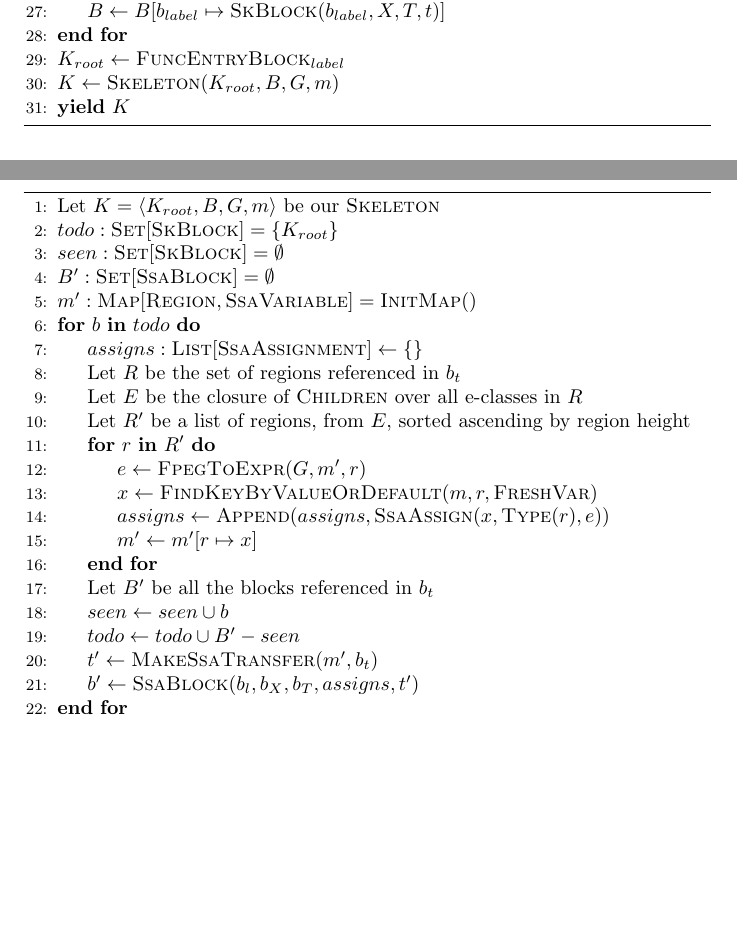
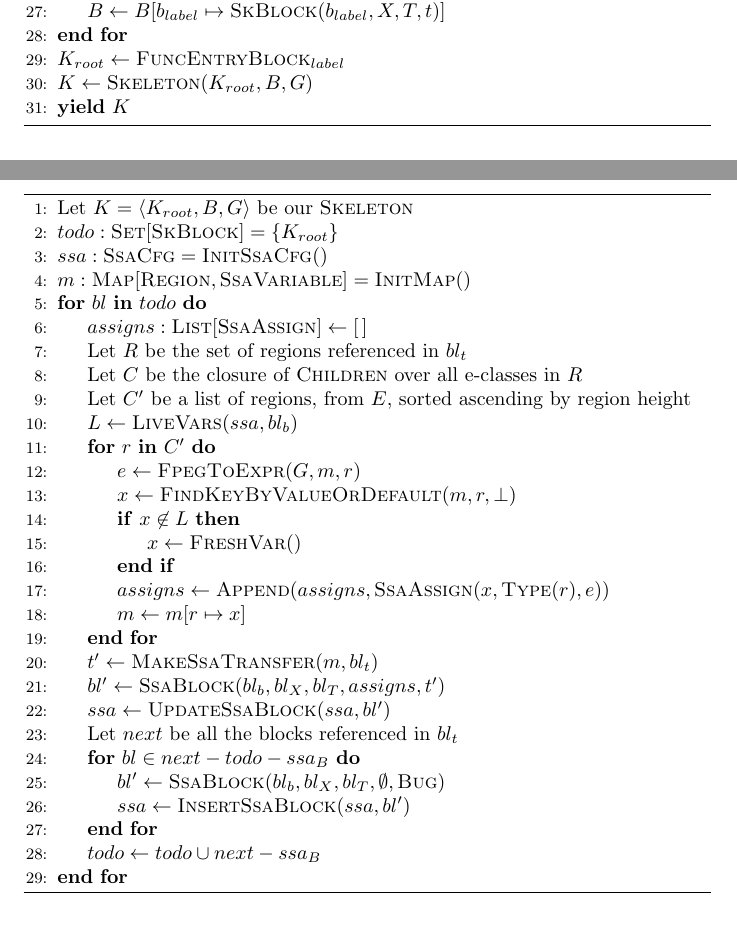
Before and after one commit to jordanaq/MLton-Equality-Saturation-Papers, a LaTeX document (working/cfg_constr_extr.tex): two parts of pages 2 and 3 of 3, joined at a grey line, cut so that both start at the same text, the shorter picture padded with empty space. Compiled offline with pdfLaTeX.

Commit message:
Added Live Var Check

```diff
--- a/working/cfg_constr_extr.tex
+++ b/working/cfg_constr_extr.tex
@@ -89,7 +89,7 @@ After the initial construction step, it would be useful to contract sequential b
     \State $B \gets B[b_{label} \mapsto \tsc{SkBlock}(b_{label}, X, T, t)]$
   \EndFor
   \State $K_{root} \gets \tsc{FuncEntryBlock}_{label}$
-    \State $K \gets \tsc{Skeleton}(K_{root}, B, G, m)$
+  \State $K \gets \tsc{Skeleton}(K_{root}, B, G)$
   \State \textbf{yield} $K$
 \end{algorithmic}
 \end{algorithm}
@@ -99,27 +99,34 @@ After the initial construction step, it would be useful to contract sequential b
 
 \begin{algorithm}
 \begin{algorithmic}[1]
-    \State Let $K = \langle K_{root}, B, G, m \rangle$ be our \tsc{Skeleton}
+  \State Let $K = \langle K_{root}, B, G\rangle$ be our \tsc{Skeleton}
   \State $todo : \tsc{Set}[\tsc{SkBlock}] = \{ K_{root} \}$
-    \State $seen : \tsc{Set}[\tsc{SkBlock}] = \emptyset$
-    \State $B' : \tsc{Set}[\tsc{SsaBlock}] = \emptyset$
-    \State $m' : \tsc{Map}[\tsc{Region}, \tsc{SsaVariable}] = \tsc{InitMap}()$
-    \For{$b$ \textbf{in} $todo$}
-      \State $assigns : \tsc{List}[\tsc{SsaAssignment}] \gets \{\}$
-      \State Let $R$ be the set of regions referenced in $b_t$
-      \State Let $E$ be the closure of $\tsc{Children}$ over all e-classes in $R$
-      \State Let $R'$ be a list of regions, from $E$, sorted ascending by region height
-      \For{$r$ \textbf{in} $R'$}
-        \State $e \gets \tsc{FpegToExpr}(G, m', r)$
-        \State $x \gets \tsc{FindKeyByValueOrDefault}(m, r, \tsc{FreshVar})$
+  \State $ssa : \tsc{SsaCfg} = \tsc{InitSsaCfg}()$
+  \State $m : \tsc{Map}[\tsc{Region}, \tsc{SsaVariable}] = \tsc{InitMap}()$
+  \For{$bl$ \textbf{in} $todo$}
+    \State $assigns : \tsc{List}[\tsc{SsaAssign}] \gets [\,]$
+    \State Let $R$ be the set of regions referenced in $bl_t$
+    \State Let $C$ be the closure of $\tsc{Children}$ over all e-classes in $R$
+    \State Let $C'$ be a list of regions, from $E$, sorted ascending by region height
+    \State $L \gets \tsc{LiveVars}(ssa, bl_b)$
+    \For{$r$ \textbf{in} $C'$}
+      \State $e \gets \tsc{FpegToExpr}(G, m, r)$
+      \State $x \gets \tsc{FindKeyByValueOrDefault}(m, r, \bot)$
+      \If{$x \not \in L$}
+        \State $x \gets \tsc{FreshVar}()$
+      \EndIf
       \State $assigns \gets \tsc{Append}(assigns, \tsc{SsaAssign}(x, \tsc{Type}(r), e))$
-        \State $m' \gets m'[r \mapsto x]$
+      \State $m \gets m[r \mapsto x]$
     \EndFor
-      \State Let $B'$ be all the blocks referenced in $b_t$
-      \State $seen \gets seen \cup b$
-      \State $todo \gets todo \cup B' - seen$
-      \State $t' \gets \tsc{MakeSsaTransfer}(m', b_t)$
-      \State $b' \gets \tsc{SsaBlock}(b_l, b_X, b_T, assigns, t')$
+    \State $t' \gets \tsc{MakeSsaTransfer}(m, bl_t)$
+    \State $bl' \gets \tsc{SsaBlock}(bl_b, bl_X, bl_T, assigns, t')$
+    \State $ssa \gets \tsc{UpdateSsaBlock}(ssa, bl')$
+    \State Let $next$ be all the blocks referenced in $bl_t$
+    \For{$bl \in next - todo - ssa_B$}
+      \State $bl' \gets \tsc{SsaBlock}(bl_b, bl_X, bl_T, \emptyset, \tsc{Bug})$
+      \State $ssa \gets \tsc{InsertSsaBlock}(ssa, bl')$
+    \EndFor
+    \State $todo \gets todo \cup next - ssa_B$
   \EndFor
 \end{algorithmic}
 \end{algorithm}
```
Also changed, not shown: working/cfg_constr_extr.pdf. Lines whose indentation alone changed are shown as unchanged.
